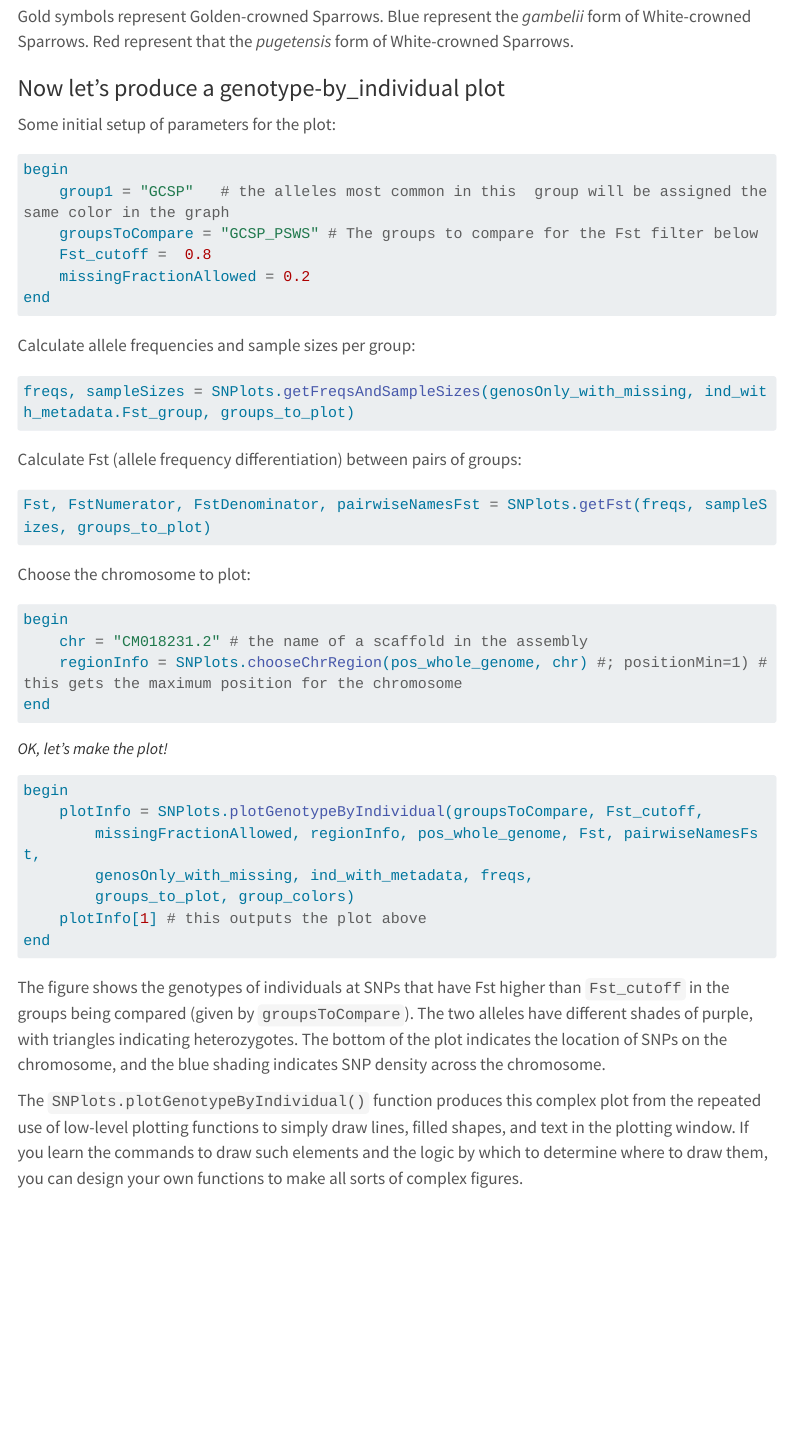
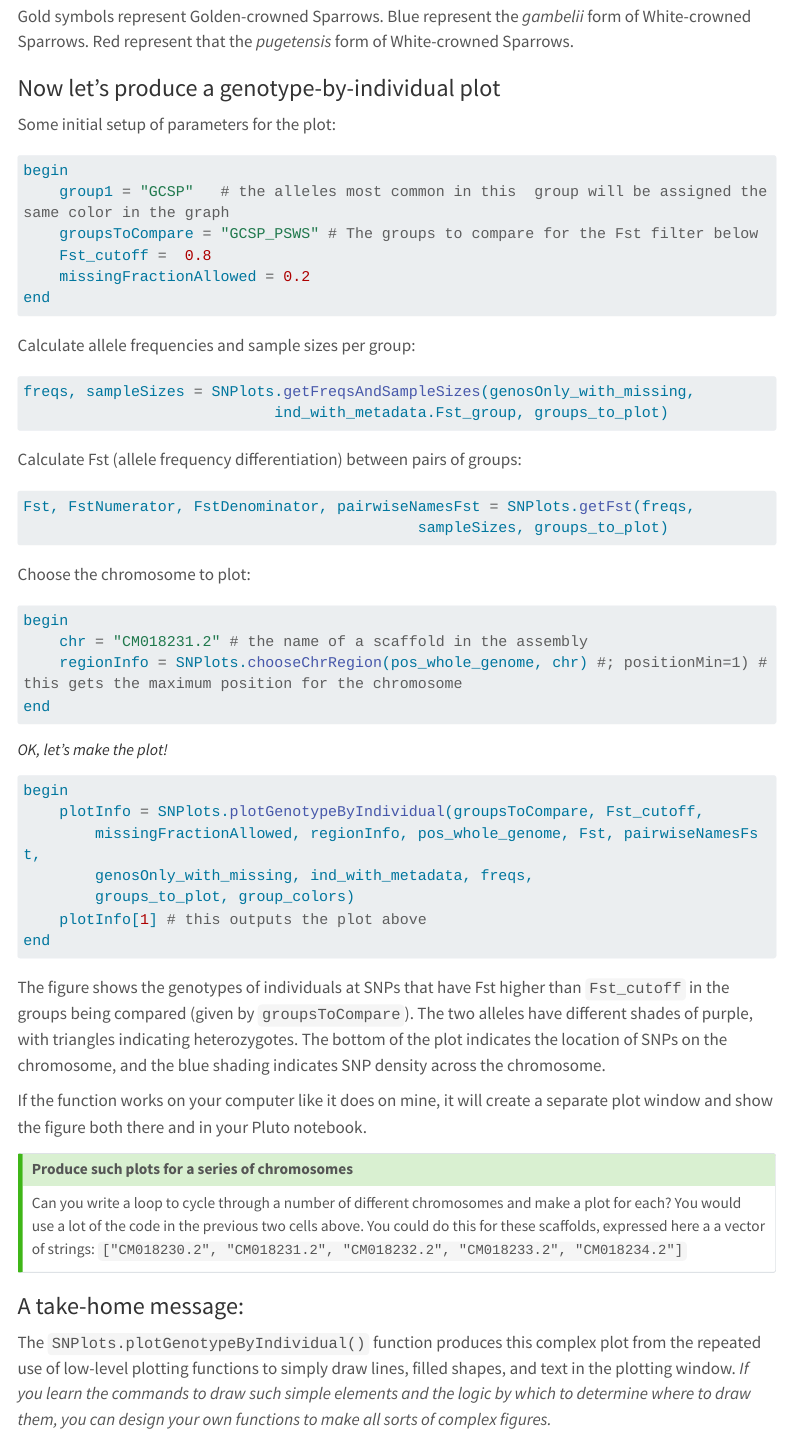
Before and after one commit to darreni/JuliaProgrammingForBiologists, a Quarto document (LoadData&Analyze&Graph.qmd): the page in a window 1100 px wide, from 3670 px down before the commit and from 3700 px down after it, so that both start at the same text. Rendered offline with R 4.5, knitr and Pandoc in place of Quarto, with nearby package versions; menus at the side of the page are left out; long lines of code are wrapped.

Commit message:
Small changes to end of the SNPlots graph page

```diff
--- a/LoadData&Analyze&Graph.qmd
+++ b/LoadData&Analyze&Graph.qmd
@@ -201,7 +201,7 @@
 Blue represent the _gambelii_ form of White-crowned Sparrows.
 Red represent that the _pugetensis_ form of White-crowned Sparrows.
 
-### Now let's produce a genotype-by_individual plot
+### Now let's produce a genotype-by-individual plot
 
 Some initial setup of parameters for the plot:
 
@@ -249,4 +251,13 @@
 
 The figure shows the genotypes of individuals at SNPs that have Fst higher than `Fst_cutoff` in the groups being compared (given by `groupsToCompare`). The two alleles have different shades of purple, with triangles indicating heterozygotes. The bottom of the plot indicates the location of SNPs on the chromosome, and the blue shading indicates SNP density across the chromosome.
 
-The `SNPlots.plotGenotypeByIndividual()` function produces this complex plot from the repeated use of low-level plotting functions to simply draw lines, filled shapes, and text in the plotting window. If you learn the commands to draw such elements and the logic by which to determine where to draw them, you can design your own functions to make all sorts of complex figures.
+If the function works on your computer like it does on mine, it will create a separate plot window and show the figure both there and in your Pluto notebook.
+
+::: {.callout-tip}
+## Produce such plots for a series of chromosomes
+Can you write a loop to cycle through a number of different chromosomes and make a plot for each? You would use a lot of the code in the previous two cells above. You could do this for these scaffolds, expressed here a a vector of strings: `["CM018230.2", "CM018231.2", "CM018232.2", "CM018233.2", "CM018234.2"]`
+:::
+
+### A take-home message:
+
+The `SNPlots.plotGenotypeByIndividual()` function produces this complex plot from the repeated use of low-level plotting functions to simply draw lines, filled shapes, and text in the plotting window. *If you learn the commands to draw such simple elements and the logic by which to determine where to draw them, you can design your own functions to make all sorts of complex figures.*
```
Also changed, not shown: docs/search.json, LoadData&Analyze&Graph.qmd (22 more changed lines), 5 other files.
